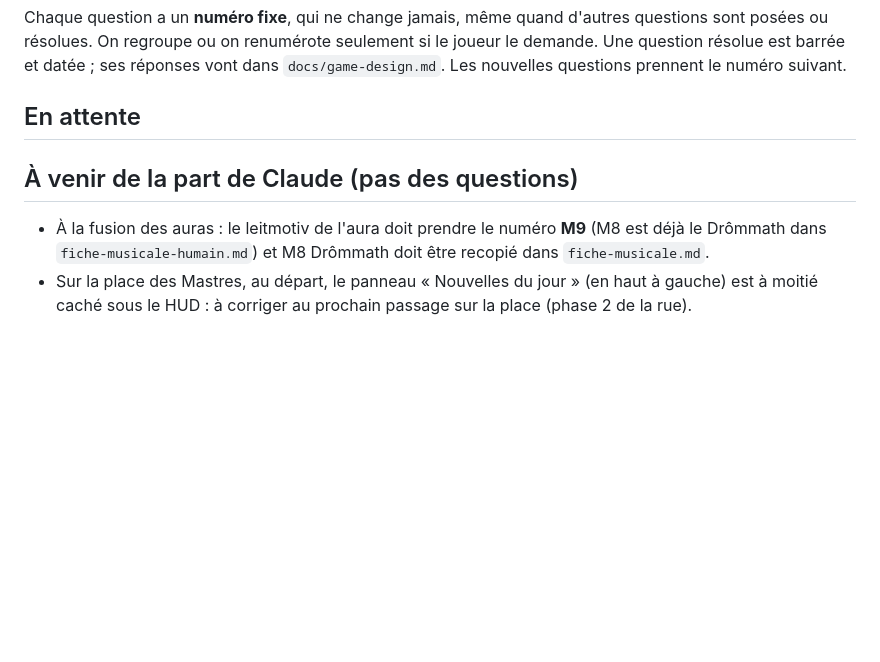
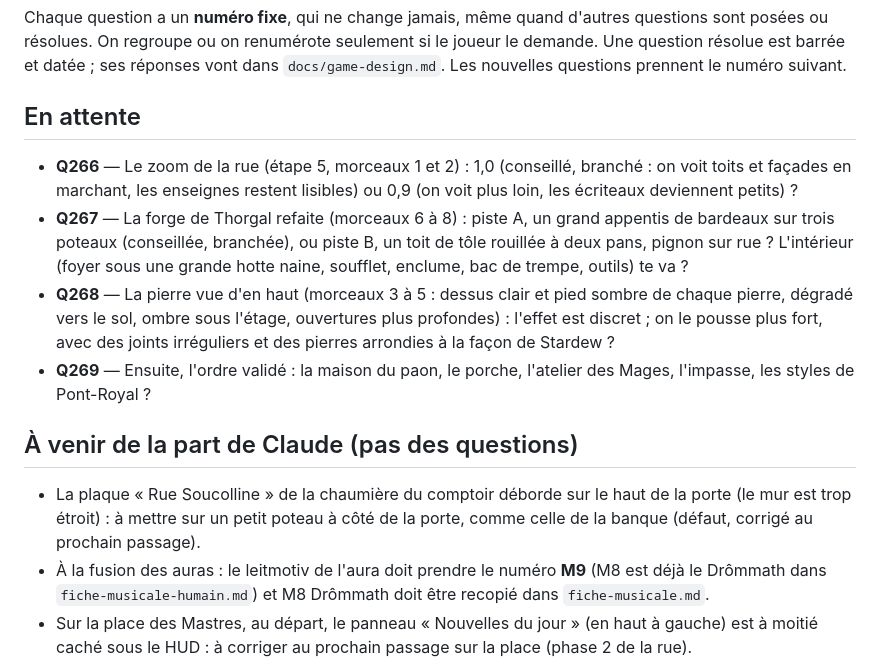
Before and after one commit to DevMope/Premier-Jeu, a Markdown page: docs/questions-ouvertes.md, the part around the change. GitHub-like rendering; blank space fills up the shorter version.

Commit message:
Registre : Q266 à Q269 (vue de haut, étape 5)
Co-Authored-By: Claude Opus 5.5 <noreply@anthropic.com>
Claude-Session: https://claude.ai/code/session_018kbaP56NxxNMUzmj9EfKBC

```diff
--- a/docs/questions-ouvertes.md
+++ b/docs/questions-ouvertes.md
@@ -11,7 +11,13 @@ Chaque question a un **numéro fixe**, qui ne change jamais, même quand d'autre
 
 
 
+- **Q266** — Le zoom de la rue (étape 5, morceaux 1 et 2) : 1,0 (conseillé, branché : on voit toits et façades en marchant, les enseignes restent lisibles) ou 0,9 (on voit plus loin, les écriteaux deviennent petits) ?
+- **Q267** — La forge de Thorgal refaite (morceaux 6 à 8) : piste A, un grand appentis de bardeaux sur trois poteaux (conseillée, branchée), ou piste B, un toit de tôle rouillée à deux pans, pignon sur rue ? L'intérieur (foyer sous une grande hotte naine, soufflet, enclume, bac de trempe, outils) te va ?
+- **Q268** — La pierre vue d'en haut (morceaux 3 à 5 : dessus clair et pied sombre de chaque pierre, dégradé vers le sol, ombre sous l'étage, ouvertures plus profondes) : l'effet est discret ; on le pousse plus fort, avec des joints irréguliers et des pierres arrondies à la façon de Stardew ?
+- **Q269** — Ensuite, l'ordre validé : la maison du paon, le porche, l'atelier des Mages, l'impasse, les styles de Pont-Royal ?
+
 ## À venir de la part de Claude (pas des questions)
+- La plaque « Rue Soucolline » de la chaumière du comptoir déborde sur le haut de la porte (le mur est trop étroit) : à mettre sur un petit poteau à côté de la porte, comme celle de la banque (défaut, corrigé au prochain passage).
 - À la fusion des auras : le leitmotiv de l'aura doit prendre le numéro **M9** (M8 est déjà le Drômmath dans `fiche-musicale-humain.md`) et M8 Drômmath doit être recopié dans `fiche-musicale.md`.
 - Sur la place des Mastres, au départ, le panneau « Nouvelles du jour » (en haut à gauche) est à moitié caché sous le HUD : à corriger au prochain passage sur la place (phase 2 de la rue).
 
```
